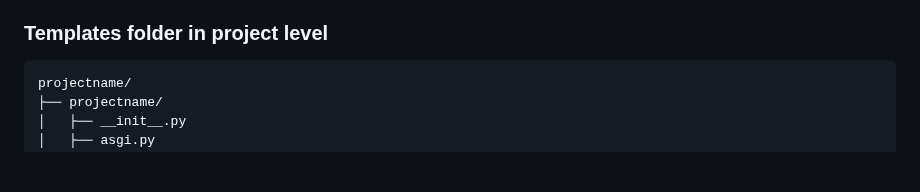
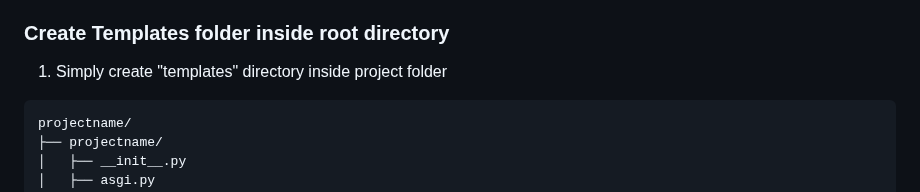
Before and after one commit to HashimThePassionate/Django, a Markdown page: README.md, the part around one of its changes. GitHub-like rendering; blank space fills up the shorter version.

```diff
--- a/README.md
+++ b/README.md
@@ -518,7 +518,8 @@ urlpatterns = [
 3. Template is used by view function to represent the data to user.
 4. User sends request to view then view contact template after that view get information from the template and then view gives response to user.
 
-### Templates folder in project level
+### Create Templates folder inside root directory
+1. Simply create "templates" directory inside project folder
 <pre>
 projectname/
 ├── projectname/
```
Also changed, not shown: other parts of README.md (+88 -0 lines).
